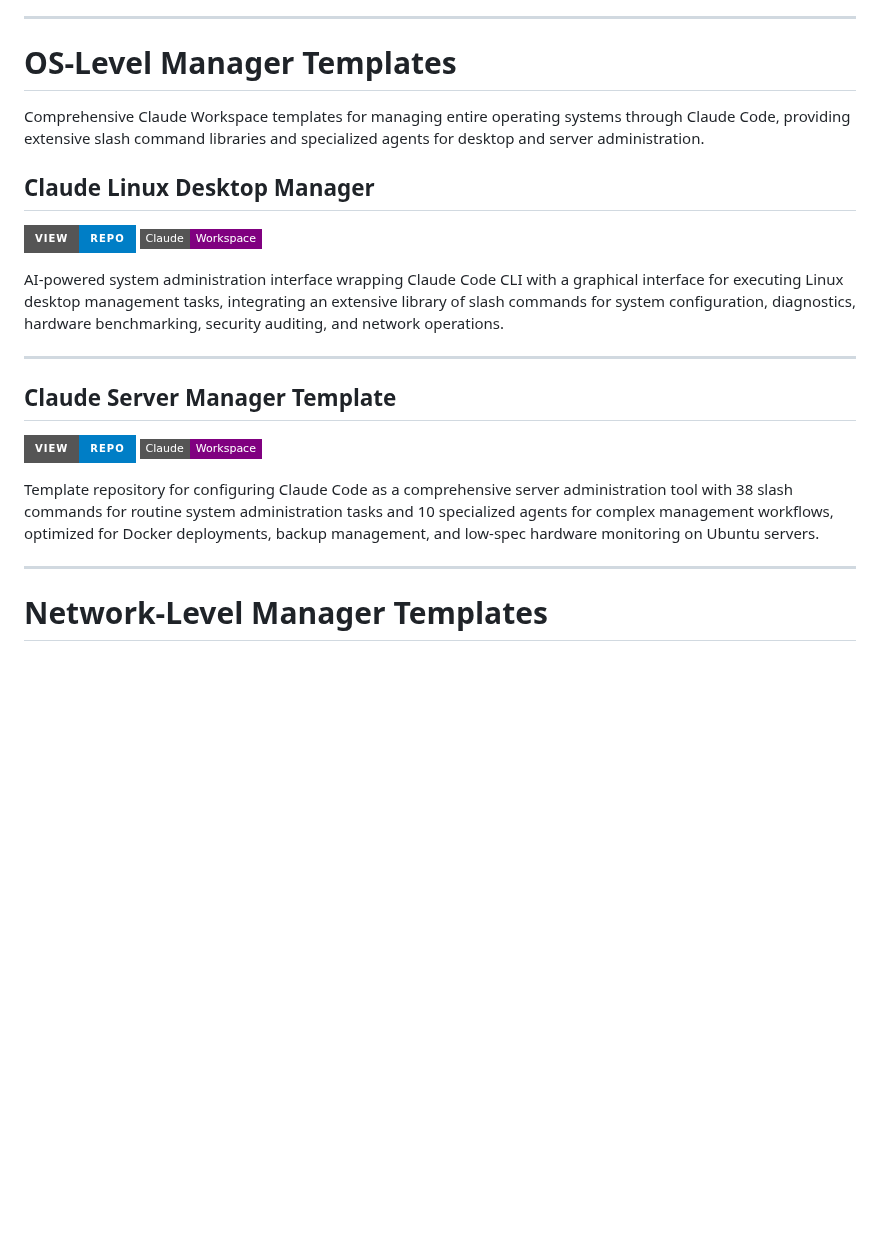
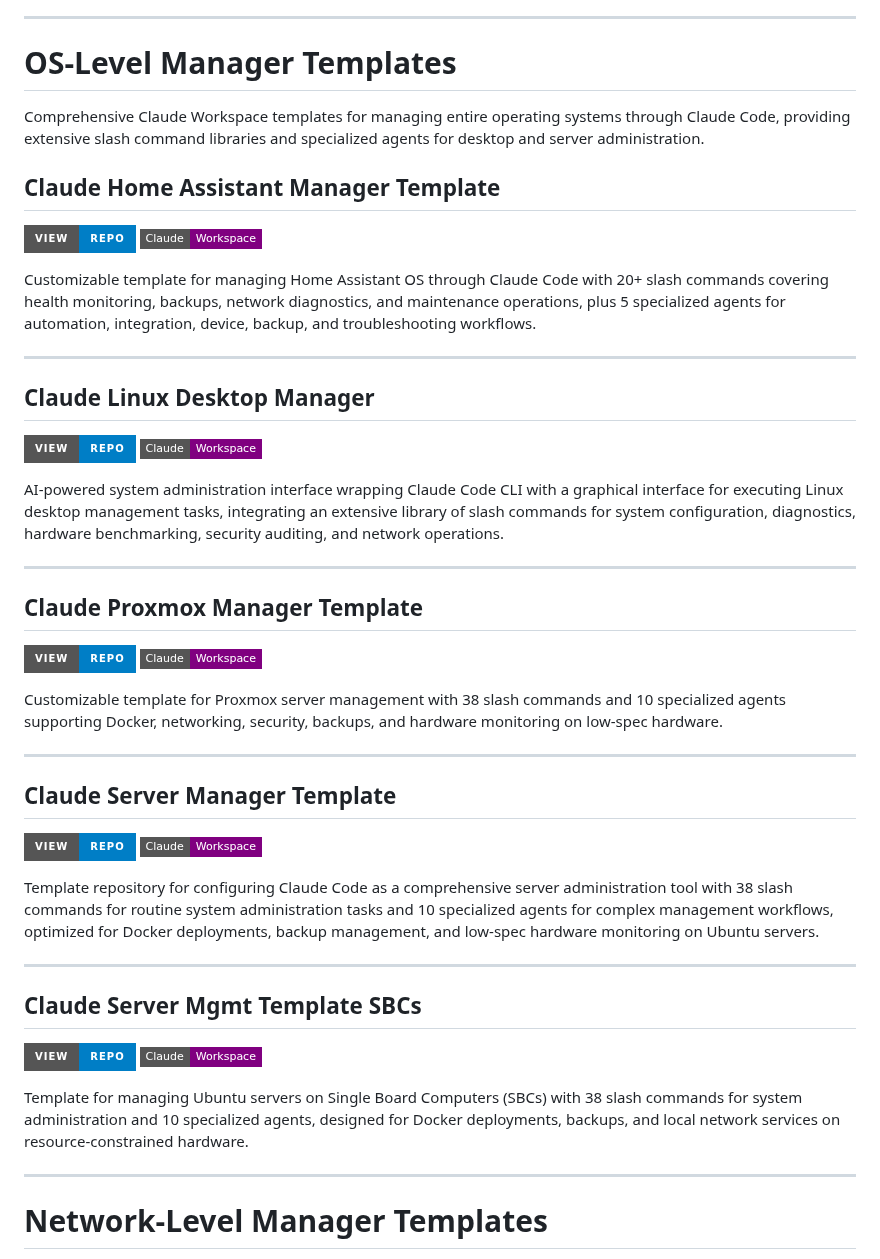
Before and after one commit to danielrosehill/Claude-Code-Repos-Index, a Markdown page: README.md, the part around the change. Rendered like a GitHub page; badges without logos; blank space fills up the shorter version.

Commit message:
Add three server management templates to OS-Level Manager Templates
- Added Claude Home Assistant Manager Template (Home Assistant OS management)
- Added Claude Proxmox Manager Template (Proxmox server management)
- Added Claude Server Mgmt Template SBCs (Ubuntu servers on SBCs)

All three templates include Claude Workspace badges and are positioned
alphabetically within the OS-Level Manager Templates section.

🤖 Generated with [Claude Code](https://claude.com/claude-code)

Co-Authored-By: Claude <noreply@anthropic.com>

```diff
--- a/README.md
+++ b/README.md
@@ -194,6 +194,13 @@ Template for streamlining creation of curated resource lists featuring automated
 
 Comprehensive Claude Workspace templates for managing entire operating systems through Claude Code, providing extensive slash command libraries and specialized agents for desktop and server administration.
 
+## Claude Home Assistant Manager Template
+[![View Repo](https://img.shields.io/badge/View-Repo-blue?style=for-the-badge&logo=github)](https://github.com/danielrosehill/Claude-Home-Assistant-Manager-Template) ![Claude Workspace](https://img.shields.io/badge/Claude-Workspace-purple?style=flat-square)
+
+Customizable template for managing Home Assistant OS through Claude Code with 20+ slash commands covering health monitoring, backups, network diagnostics, and maintenance operations, plus 5 specialized agents for automation, integration, device, backup, and troubleshooting workflows.
+
+---
+
 ## Claude Linux Desktop Manager
 [![View Repo](https://img.shields.io/badge/View-Repo-blue?style=for-the-badge&logo=github)](https://github.com/danielrosehill/Claude-Linux-Desktop-Manager) ![Claude Workspace](https://img.shields.io/badge/Claude-Workspace-purple?style=flat-square)
 
@@ -201,10 +208,24 @@ AI-powered system administration interface wrapping Claude Code CLI with a graph
 
 ---
 
+## Claude Proxmox Manager Template
+[![View Repo](https://img.shields.io/badge/View-Repo-blue?style=for-the-badge&logo=github)](https://github.com/danielrosehill/Claude-Proxmox-Manager-Template) ![Claude Workspace](https://img.shields.io/badge/Claude-Workspace-purple?style=flat-square)
+
+Customizable template for Proxmox server management with 38 slash commands and 10 specialized agents supporting Docker, networking, security, backups, and hardware monitoring on low-spec hardware.
+
+---
+
 ## Claude Server Manager Template
 [![View Repo](https://img.shields.io/badge/View-Repo-blue?style=for-the-badge&logo=github)](https://github.com/danielrosehill/Claude-Server-Manager-Template) ![Claude Workspace](https://img.shields.io/badge/Claude-Workspace-purple?style=flat-square)
 
 Template repository for configuring Claude Code as a comprehensive server administration tool with 38 slash commands for routine system administration tasks and 10 specialized agents for complex management workflows, optimized for Docker deployments, backup management, and low-spec hardware monitoring on Ubuntu servers.
+
+---
+
+## Claude Server Mgmt Template SBCs
+[![View Repo](https://img.shields.io/badge/View-Repo-blue?style=for-the-badge&logo=github)](https://github.com/danielrosehill/Claude-Server-Mgmt-Template-SBCs) ![Claude Workspace](https://img.shields.io/badge/Claude-Workspace-purple?style=flat-square)
+
+Template for managing Ubuntu servers on Single Board Computers (SBCs) with 38 slash commands for system administration and 10 specialized agents, designed for Docker deployments, backups, and local network services on resource-constrained hardware.
 
 ---
 
```
